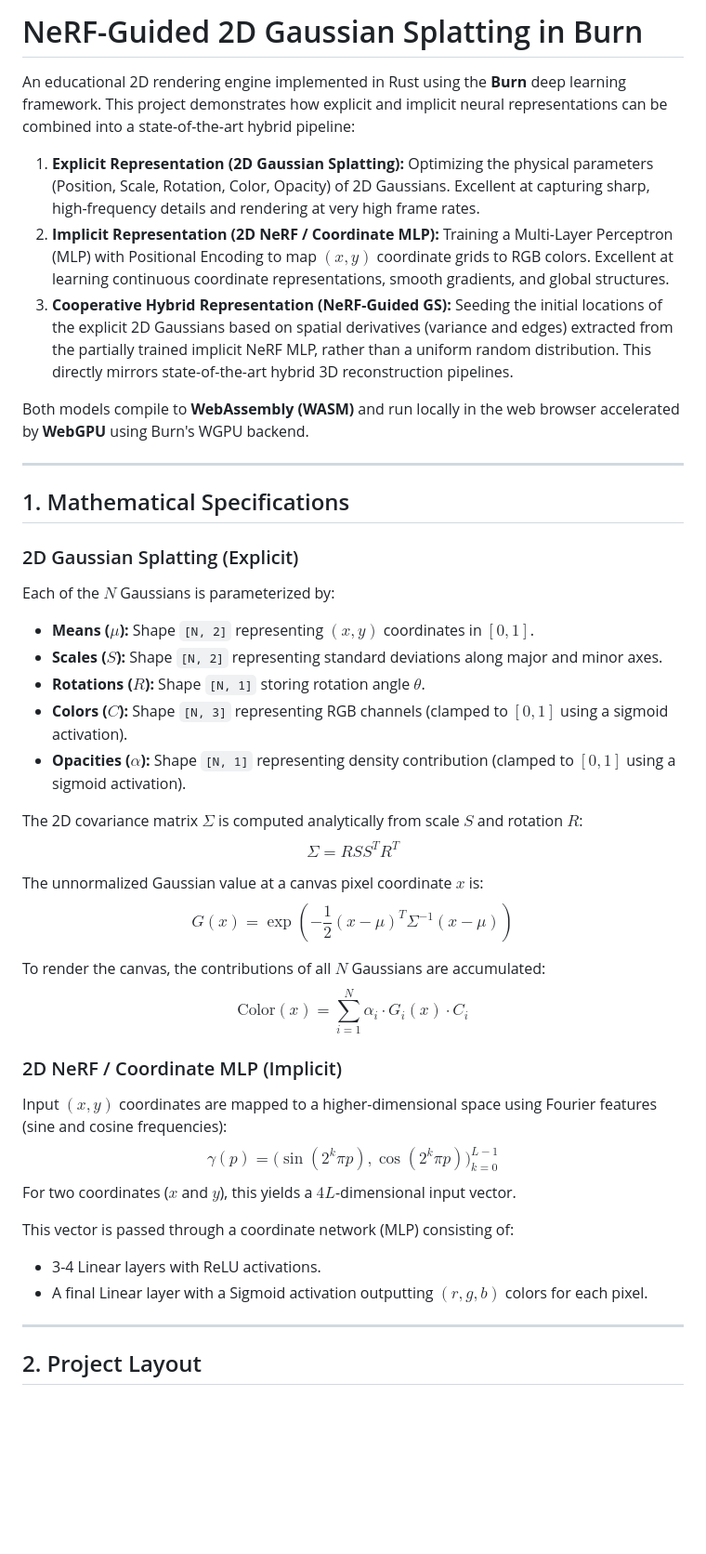
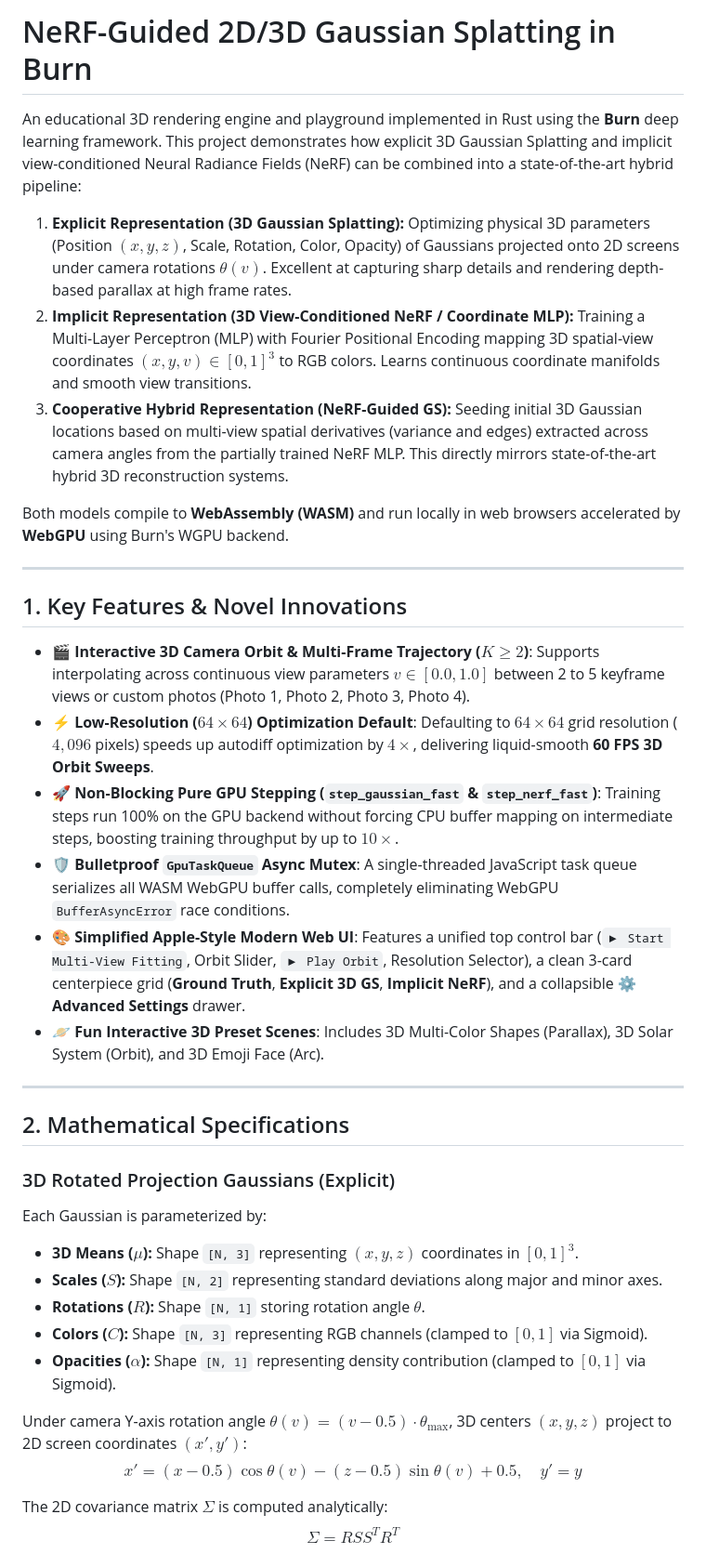
Before and after one commit to magikerwin/burn-nerf-guided-splats, a Markdown page: README.md, the part around one of its changes. Shown at 93% size. GitHub-like rendering; blank space fills up the shorter version.

Commit message:
docs: update README.md with multi-frame 3D camera orbits, 64x64 low-res optimization, non-blocking pure GPU stepping, and simplified UI

```diff
--- a/README.md
+++ b/README.md
@@ -1,43 +1,39 @@
-# NeRF-Guided 2D Gaussian Splatting in Burn
+# NeRF-Guided 2D/3D Gaussian Splatting in Burn
 
-An educational 2D rendering engine implemented in Rust using the **Burn** deep learning framework. This project demonstrates how explicit and implicit neural representations can be combined into a state-of-the-art hybrid pipeline:
+An educational 3D rendering engine and playground implemented in Rust using the **Burn** deep learning framework. This project demonstrates how explicit 3D Gaussian Splatting and implicit view-conditioned Neural Radiance Fields (NeRF) can be combined into a state-of-the-art hybrid pipeline:
 
-1. **Explicit Representation (2D Gaussian Splatting):** Optimizing the physical parameters (Position, Scale, Rotation, Color, Opacity) of 2D Gaussians. Excellent at capturing sharp, high-frequency details and rendering at very high frame rates.
-2. **Implicit Representation (2D NeRF / Coordinate MLP):** Training a Multi-Layer Perceptron (MLP) with Positional Encoding to map $(x, y)$ coordinate grids to RGB colors. Excellent at learning continuous coordinate representations, smooth gradients, and global structures.
-3. **Cooperative Hybrid Representation (NeRF-Guided GS):** Seeding the initial locations of the explicit 2D Gaussians based on spatial derivatives (variance and edges) extracted from the partially trained implicit NeRF MLP, rather than a uniform random distribution. This directly mirrors state-of-the-art hybrid 3D reconstruction pipelines.
+1. **Explicit Representation (3D Gaussian Splatting):** Optimizing physical 3D parameters (Position $(x, y, z)$, Scale, Rotation, Color, Opacity) of Gaussians projected onto 2D screens under camera rotations $\theta(v)$. Excellent at capturing sharp details and rendering depth-based parallax at high frame rates.
+2. **Implicit Representation (3D View-Conditioned NeRF / Coordinate MLP):** Training a Multi-Layer Perceptron (MLP) with Fourier Positional Encoding mapping 3D spatial-view coordinates $(x, y, v) \in [0, 1]^3$ to RGB colors. Learns continuous coordinate manifolds and smooth view transitions.
+3. **Cooperative Hybrid Representation (NeRF-Guided GS):** Seeding initial 3D Gaussian locations based on multi-view spatial derivatives (variance and edges) extracted across camera angles from the partially trained NeRF MLP. This directly mirrors state-of-the-art hybrid 3D reconstruction systems.
 
-Both models compile to **WebAssembly (WASM)** and run locally in the web browser accelerated by **WebGPU** using Burn's WGPU backend.
+Both models compile to **WebAssembly (WASM)** and run locally in web browsers accelerated by **WebGPU** using Burn's WGPU backend.
 
 ---
 
-## 1. Mathematical Specifications
+## 1. Key Features & Novel Innovations
 
-### 2D Gaussian Splatting (Explicit)
-Each of the $N$ Gaussians is parameterized by:
-*   **Means ($\mu$):** Shape `[N, 2]` representing $(x, y)$ coordinates in $[0, 1]$.
-*   **Scales ($S$):** Shape `[N, 2]` representing standard deviations along major and minor axes.
-*   **Rotations ($R$):** Shape `[N, 1]` storing rotation angle $\theta$.
-*   **Colors ($C$):** Shape `[N, 3]` representing RGB channels (clamped to $[0, 1]$ using a sigmoid activation).
-*   **Opacities ($\alpha$):** Shape `[N, 1]` representing density contribution (clamped to $[0, 1]$ using a sigmoid activation).
-
-The 2D covariance matrix $\Sigma$ is computed analytically from scale $S$ and rotation $R$:
-$$\Sigma = R S S^T R^T$$
-
-The unnormalized Gaussian value at a canvas pixel coordinate $x$ is:
-$$G(x) = \exp\left(-\frac{1}{2} (x - \mu)^T \Sigma^{-1} (x - \mu)\right)$$
-
-To render the canvas, the contributions of all $N$ Gaussians are accumulated:
-$$\text{Color}(x) = \sum_{i=1}^N \alpha_i \cdot G_i(x) \cdot C_i$$
-
-### 2D NeRF / Coordinate MLP (Implicit)
-Input $(x, y)$ coordinates are mapped to a higher-dimensional space using Fourier features (sine and cosine frequencies):
-$$\gamma(p) = \Big(\sin(2^k \pi p), \cos(2^k \pi p)\Big)_{k=0}^{L-1}$$
-For two coordinates ($x$ and $y$), this yields a $4L$-dimensional input vector.
-
-This vector is passed through a coordinate network (MLP) consisting of:
-*   3-4 Linear layers with ReLU activations.
-*   A final Linear layer with a Sigmoid activation outputting $(r, g, b)$ colors for each pixel.
+- **🎬 Interactive 3D Camera Orbit & Multi-Frame Trajectory ($K \ge 2$)**: Supports interpolating across continuous view parameters $v \in [0.0, 1.0]$ between 2 to 5 keyframe views or custom photos (Photo 1, Photo 2, Photo 3, Photo 4).
+- **⚡ Low-Resolution ($64 \times 64$) Optimization Default**: Defaulting to $64 \times 64$ grid resolution ($4,096$ pixels) speeds up autodiff optimization by $4\times$, delivering liquid-smooth **60 FPS 3D Orbit Sweeps**.
+- **🚀 Non-Blocking Pure GPU Stepping (`step_gaussian_fast` & `step_nerf_fast`)**: Training steps run 100% on the GPU backend without forcing CPU buffer mapping on intermediate steps, boosting training throughput by up to $10\times$.
+- **🛡️ Bulletproof `GpuTaskQueue` Async Mutex**: A single-threaded JavaScript task queue serializes all WASM WebGPU buffer calls, completely eliminating WebGPU `BufferAsyncError` race conditions.
+- **🎨 Simplified Apple-Style Modern Web UI**: Features a unified top control bar (`▶ Start Multi-View Fitting`, Orbit Slider, `▶ Play Orbit`, Resolution Selector), a clean 3-card centerpiece grid (**Ground Truth**, **Explicit 3D GS**, **Implicit NeRF**), and a collapsible **⚙️ Advanced Settings** drawer.
+- **🪐 Fun Interactive 3D Preset Scenes**: Includes 3D Multi-Color Shapes (Parallax), 3D Solar System (Orbit), and 3D Emoji Face (Arc).
 
 ---
 
-## 2. Project Layout
+## 2. Mathematical Specifications
+
+### 3D Rotated Projection Gaussians (Explicit)
+Each Gaussian is parameterized by:
+*   **3D Means ($\mu$):** Shape `[N, 3]` representing $(x, y, z)$ coordinates in $[0, 1]^3$.
+*   **Scales ($S$):** Shape `[N, 2]` representing standard deviations along major and minor axes.
+*   **Rotations ($R$):** Shape `[N, 1]` storing rotation angle $\theta$.
+*   **Colors ($C$):** Shape `[N, 3]` representing RGB channels (clamped to $[0, 1]$ via Sigmoid).
+*   **Opacities ($\alpha$):** Shape `[N, 1]` representing density contribution (clamped to $[0, 1]$ via Sigmoid).
+
+Under camera Y-axis rotation angle $\theta(v) = (v - 0.5) \cdot \theta_{\text{max}}$, 3D centers $(x, y, z)$ project to 2D screen coordinates $(x', y')$:
+$$x' = (x - 0.5)\cos\theta(v) - (z - 0.5)\sin\theta(v) + 0.5, \quad y' = y$$
+
+The 2D covariance matrix $\Sigma$ is computed analytically:
+$$\Sigma = R S S^T R^T$$
+
```
Also changed, not shown: other parts of README.md (+30 -52 lines).
